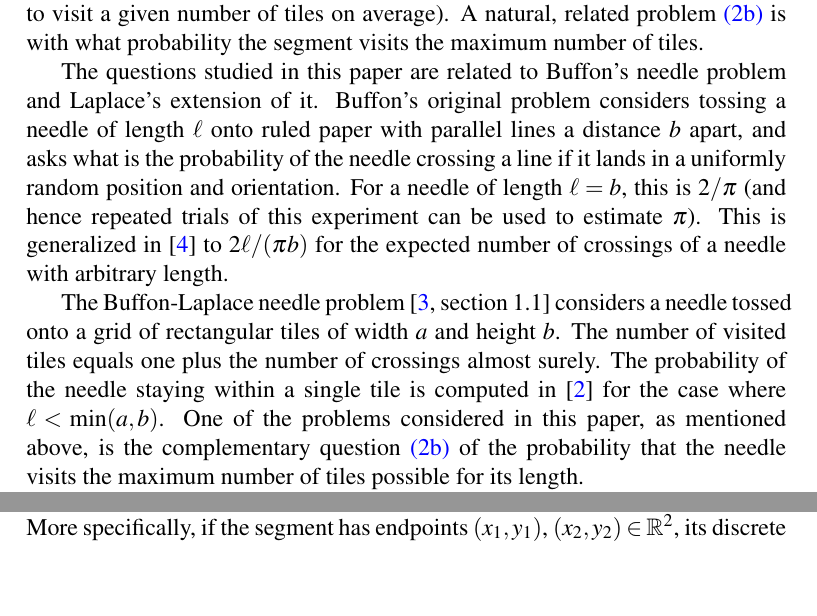
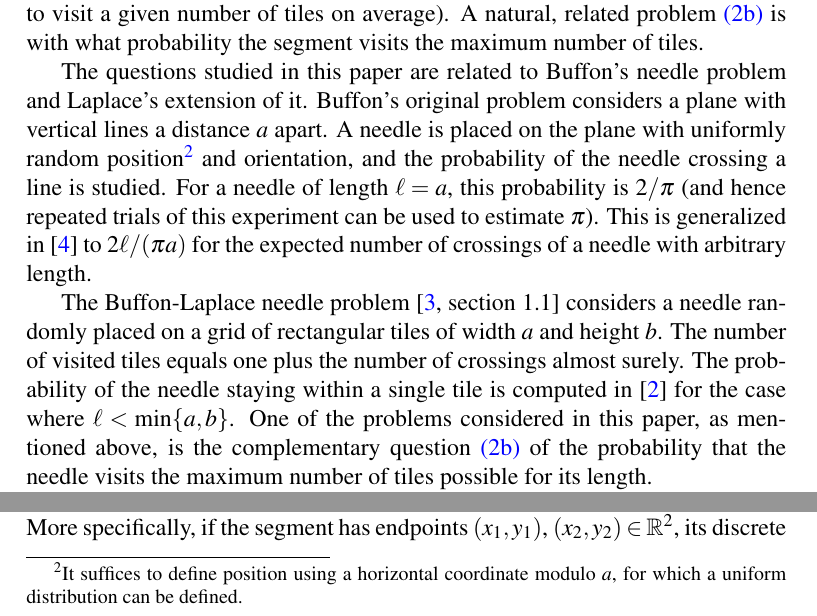
Before and after one commit to lmendo/Segments-and-grids, a LaTeX paper (paper.tex): two parts of page 3 of 33, joined at a grey line, cut so that both start at the same text, the shorter picture padded with empty space. Compiled offline with pdfLaTeX.

Commit message:
Unifying use of $a$ or $b$ in Buffon's problem: always use $a·

```diff
--- a/paper.tex
+++ b/paper.tex
@@ -146,9 +146,9 @@ To address the remaining two questions, the notion of a \emph{random} segment of
 % Do we need to discuss potential applications of this (if we can find any)? This probably depends on the journal
 % Do we need a section with conclusions? Probably not; depends on the journal
 
-The questions studied in this paper are related to Buffon's needle problem and Laplace's extension of it. Buffon's original problem considers tossing a needle of length $\len$ onto ruled paper with parallel lines a distance $b$ apart, and asks what is the probability of the needle crossing a line if it lands in a uniformly random position and orientation. For a needle of length $\len = b$, this is $2/\pi$ (and hence repeated trials of this experiment can be used to estimate $\pi$). This is generalized in \cite{Ramaley69} to $2\len /(\pi b)$ for the expected number of crossings of a needle with arbitrary length.
+The questions studied in this paper are related to Buffon's needle problem and Laplace's extension of it. Buffon's original problem considers a plane with vertical lines a distance $a$ apart. A needle is placed on the plane with uniformly random position\footnote{It suffices to define position using a horizontal coordinate modulo $a$, for which a uniform distribution can be defined.} and orientation, and the probability of the needle crossing a line is studied. For a needle of length $\len = a$, this probability is $2/\pi$ (and hence repeated trials of this experiment can be used to estimate $\pi$). This is generalized in \cite{Ramaley69} to $2\len /(\pi a)$ for the expected number of crossings of a needle with arbitrary length.
 
-The Buffon-Laplace needle problem \cite[section 1.1]{Mathai99} considers a needle tossed onto a grid of rectangular tiles of width $a$ and height $b$. The number of visited tiles equals one plus the number of crossings almost surely. The probability of the needle staying within a single tile is computed in \cite{Arnow94} for the case where $\len < \min(a,b)$. One of the problems considered in this paper, as mentioned above, is the complementary question \ref{prob: rand prob} of the probability that the needle visits the maximum number of tiles possible for its length.
+The Buffon-Laplace needle problem \cite[section 1.1]{Mathai99} considers a needle randomly placed on a grid of rectangular tiles of width $a$ and height $b$. The number of visited tiles equals one plus the number of crossings almost surely. The probability of the needle staying within a single tile is computed in \cite{Arnow94} for the case where $\len < \min\{a,b\}$. One of the problems considered in this paper, as mentioned above, is the complementary question \ref{prob: rand prob} of the probability that the needle visits the maximum number of tiles possible for its length.
 
 The rest of the paper is organized as follows. Fundamental results are presented in \S\ref{part: fund results}, which form the basis of the subsequent analysis. The direct and inverse problems for a deterministic segment are considered in \S\ref{part: max}, first for arbitrary grids and then for a square grid. The analysis for the random segment is carried out in \S\ref{part: rand}. The average number of tiles is computed for arbitrary grids, and the probability that the segment visits the maximum number of tiles is obtained for a square grid.
 
```
Also changed, not shown: paper.pdf, paper.tex (5 more changed lines).
